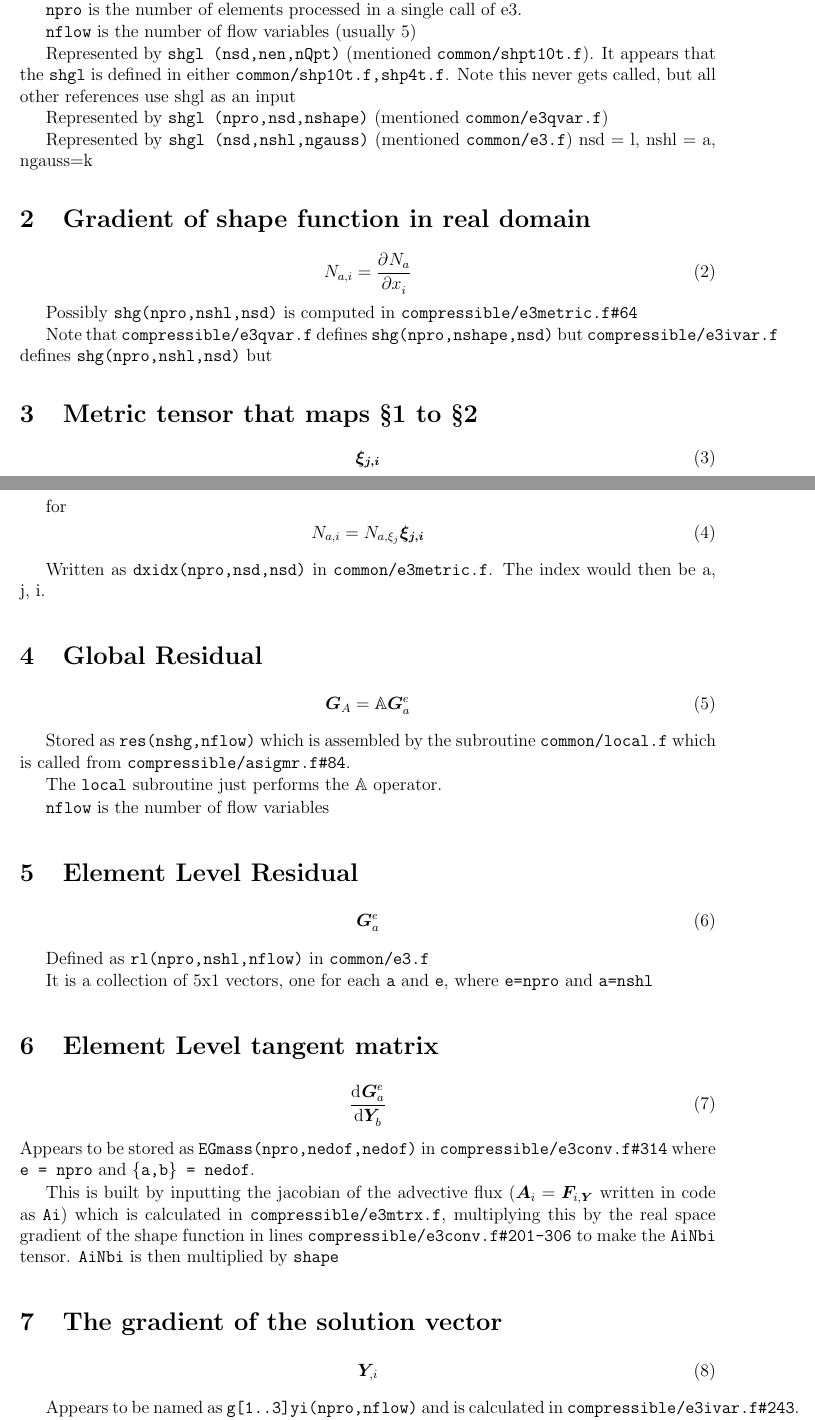
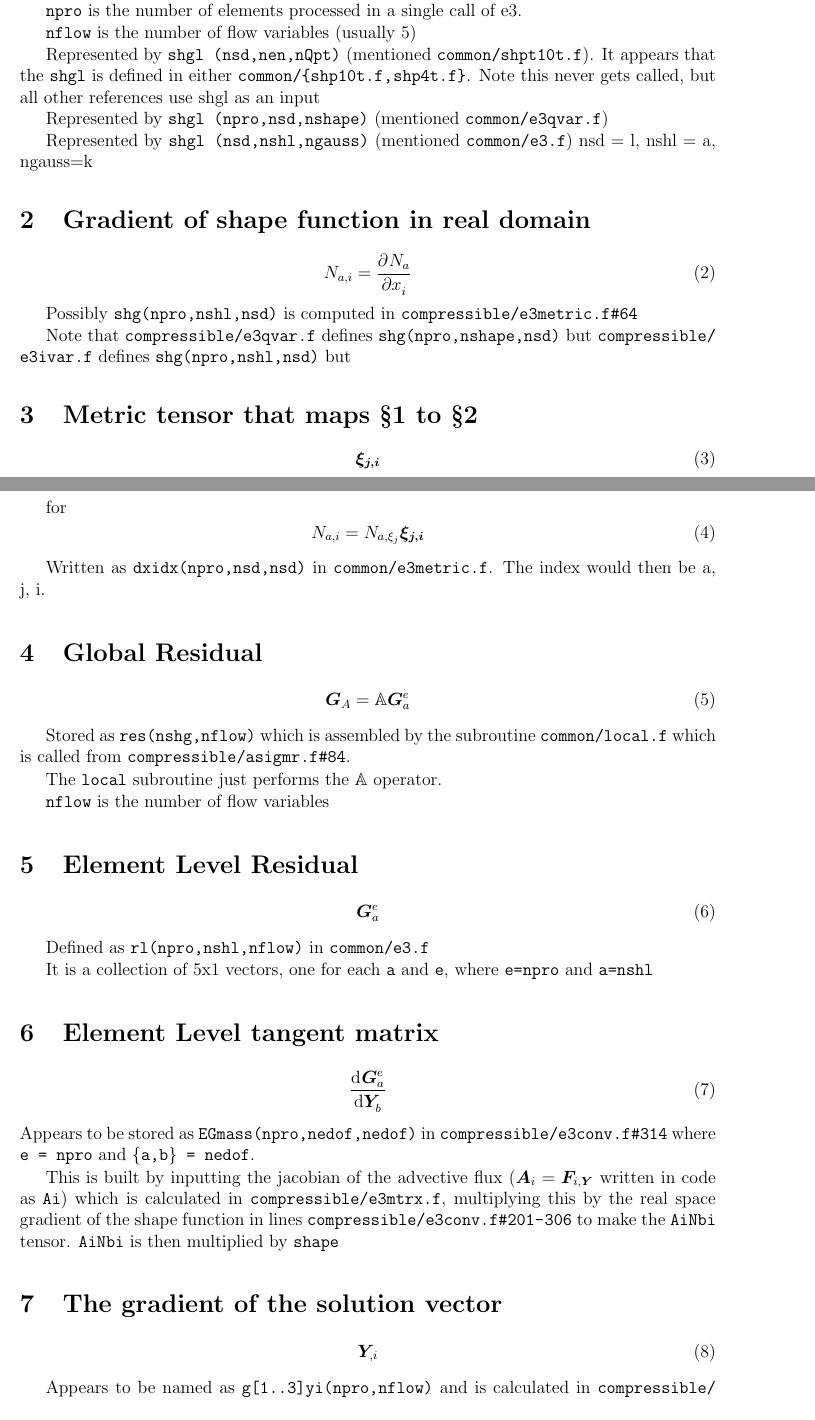
Before and after one commit to jrwrigh/phasta_notes, a LaTeX document (CFD_HW3.tex): two parts of pages 1 and 2 of 3, joined at a grey line, cut so that both start at the same text. Compiled offline with pdfLaTeX.

Commit message:
HW3: Added path function

```diff
--- a/CFD_HW3.tex
+++ b/CFD_HW3.tex
@@ -10,6 +10,7 @@
 \usepackage{cancel} % for doing a diagonal slash cancel
 \usepackage[mathscr]{euscript} % for Fancy curly F
 \usepackage{commath} % for \od, \pd
+\usepackage{url} % for \path{}
 
 \title{ASEN 5331 - HW3}
 \author{James Wright}
@@ -48,12 +49,12 @@ of these variables get updated and thereby carry out the algorithms we have desc
 
     \texttt{nflow} is the number of flow variables (usually 5)
 
-    Represented by \texttt{shgl (nsd,nen,nQpt)} (mentioned \texttt{common/shpt10t.f}).
-    It appears that the \texttt{shgl} is defined in either \texttt{common/{shp10t.f,shp4t.f}}. Note this never gets called, but all other references use shgl as an input
+    Represented by \texttt{shgl (nsd,nen,nQpt)} (mentioned \path{common/shpt10t.f}).
+    It appears that the \texttt{shgl} is defined in either \path{common/{shp10t.f,shp4t.f}}. Note this never gets called, but all other references use shgl as an input
 
-    Represented by \texttt{shgl (npro,nsd,nshape)} (mentioned \texttt{common/e3qvar.f})
+    Represented by \texttt{shgl (npro,nsd,nshape)} (mentioned \path{common/e3qvar.f})
 
-    Represented by \texttt{shgl (nsd,nshl,ngauss)} (mentioned \texttt{common/e3.f})
+    Represented by \texttt{shgl (nsd,nshl,ngauss)} (mentioned \path{common/e3.f})
     nsd = l, nshl = a, ngauss=k
 
 \section{Gradient of shape function in real domain}
@@ -62,9 +63,9 @@ of these variables get updated and thereby carry out the algorithms we have desc
         N_{a,i} = \pd{N_a}{x_i}
     \end{equation}
 
-    Possibly \texttt{shg(npro,nshl,nsd)}  is computed in \texttt{compressible/e3metric.f\#64}
+    Possibly \texttt{shg(npro,nshl,nsd)}  is computed in \path{compressible/e3metric.f#64}
 
-    Note that \ttt{compressible/e3qvar.f} defines \texttt{shg(npro,nshape,nsd)} but \ttt{compressible/e3ivar.f} defines \texttt{shg(npro,nshl,nsd)} but
+    Note that \path{compressible/e3qvar.f} defines \texttt{shg(npro,nshape,nsd)} but \path{compressible/e3ivar.f} defines \texttt{shg(npro,nshl,nsd)} but
 
 \section{Metric tensor that maps \S1 to \S2}
 
@@ -77,14 +78,14 @@ for
     N_{a,i} = N_{a,\xi_j}\vec{\xi_{j,i}}
 \end{equation}
 
-Written as \texttt{dxidx(npro,nsd,nsd)} in \texttt{common/e3metric.f}. The index would then be a, j, i.
+Written as \texttt{dxidx(npro,nsd,nsd)} in \path{common/e3metric.f}. The index would then be a, j, i.
 
 \section{Global Residual}
 \begin{equation}
     \vec{G}_A = \mathbb{A} \vec{G}^e_a
 \end{equation}
 
-Stored as \ttt{res(nshg,nflow)} which is assembled by the subroutine \ttt{common/local.f} which is called from \ttt{compressible/asigmr.f\#84}.
+Stored as \ttt{res(nshg,nflow)} which is assembled by the subroutine \path{common/local.f} which is called from \path{compressible/asigmr.f#84}.
 
 The \ttt{local} subroutine just performs the \(\mathbb{A}\) operator.
 
@@ -105,9 +106,9 @@ The \ttt{local} subroutine just performs the \(\mathbb{A}\) operator.
     \begin{equation}
         \od{\G^e_a}{\Y_b}
     \end{equation}
-    Appears to be stored as \ttt{EGmass(npro,nedof,nedof)} in \ttt{compressible/e3conv.f\#314} where \ttt{e = npro} and \ttt{\{a,b\} = nedof}.
+    Appears to be stored as \ttt{EGmass(npro,nedof,nedof)} in \path{compressible/e3conv.f#314} where \ttt{e = npro} and \ttt{\{a,b\} = nedof}.
 
-    This is built by inputting the jacobian of the advective flux (\(\A_i = \F_{i,\vec{Y}}\) written in code as \ttt{Ai}) which is calculated in \ttt{compressible/e3mtrx.f}, multiplying this by the real space gradient of the shape function in lines \ttt{compressible/e3conv.f\#201-306} to make the \ttt{AiNbi} tensor. \ttt{AiNbi} is then multiplied by \ttt{shape}
+    This is built by inputting the jacobian of the advective flux (\(\A_i = \F_{i,\vec{Y}}\) written in code as \ttt{Ai}) which is calculated in \path{compressible/e3mtrx.f}, multiplying this by the real space gradient of the shape function in lines \path{compressible/e3conv.f#201-306} to make the \ttt{AiNbi} tensor. \ttt{AiNbi} is then multiplied by \ttt{shape}
 
 \section{The gradient of the solution vector}
 
@@ -115,7 +116,7 @@ The \ttt{local} subroutine just performs the \(\mathbb{A}\) operator.
         \Y_{,i}
     \end{equation}
 
-    Appears to be named as \ttt{g[1..3]yi(npro,nflow)} and is calculated in \ttt{compressible/e3ivar.f\#243}.
+    Appears to be named as \ttt{g[1..3]yi(npro,nflow)} and is calculated in \path{compressible/e3ivar.f#243}.
 
     It is calculated by the sum of the products of the real space gradient shape function \ttt{shg} and the element primitive variables \ttt{yl}.
 
```
Also changed, not shown: CFD_HW3.pdf, CFD_HW3.tex (10 more changed lines), 1 other file.
